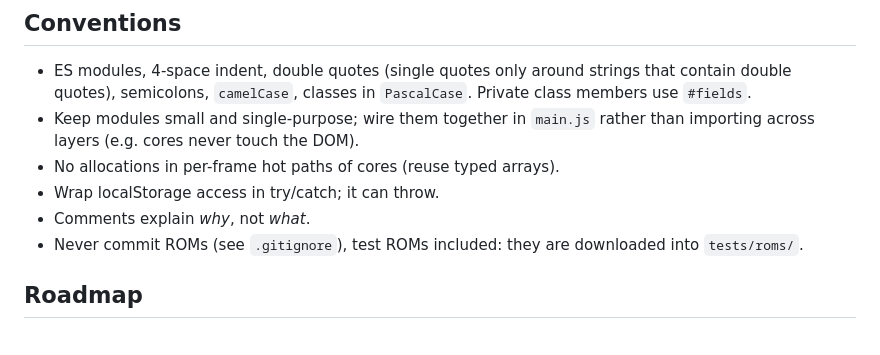
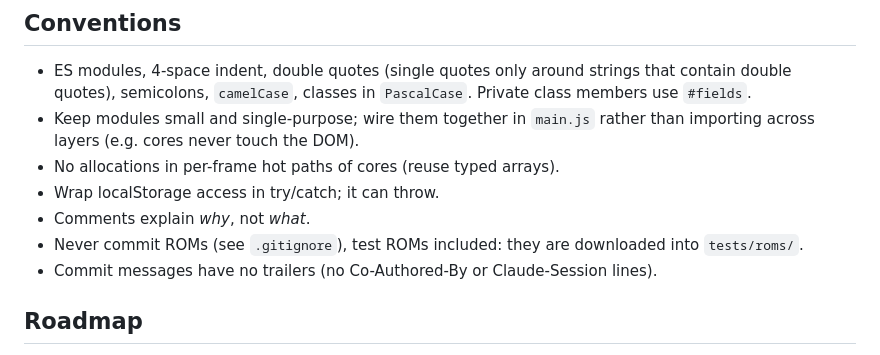
Before and after one commit to veniware/WebGB, a Markdown page: AGENTS.md, the part around the change. GitHub-like rendering.

Commit message:
AGENTS.md: no trailers in commit messages

```diff
--- a/AGENTS.md
+++ b/AGENTS.md
@@ -474,6 +474,8 @@ so short taps are never lost.
 - Comments explain *why*, not *what*.
 - Never commit ROMs (see `.gitignore`), test ROMs included: they are
   downloaded into `tests/roms/`.
+- Commit messages have no trailers (no Co-Authored-By or Claude-Session
+  lines).
 
 ## Roadmap
 
```
